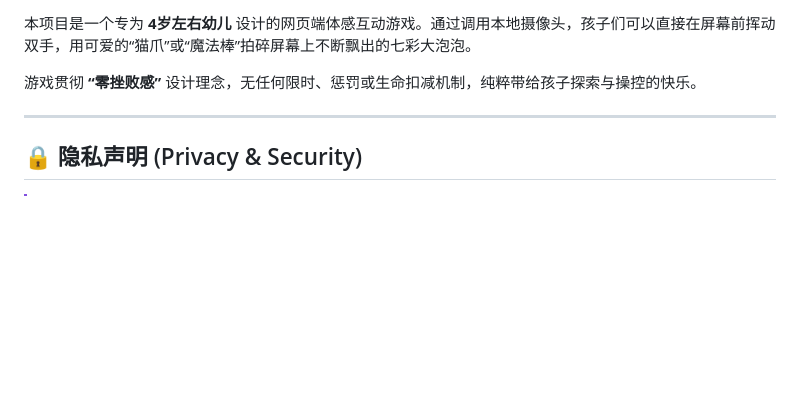
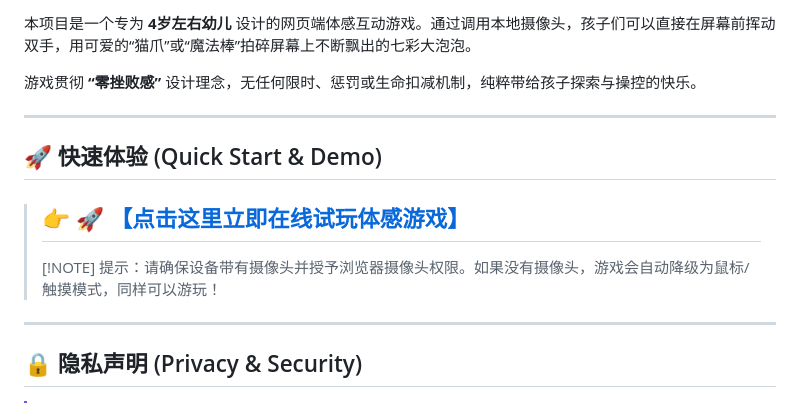
Before and after one commit to ghosthgy/happy-bubble-pop, a Markdown page: README.md, the part around one of its changes. GitHub-like rendering; blank space fills up the shorter version.

```diff
--- a/README.md
+++ b/README.md
@@ -8,6 +9,15 @@
 本项目是一个专为 **4岁左右幼儿** 设计的网页端体感互动游戏。通过调用本地摄像头，孩子们可以直接在屏幕前挥动双手，用可爱的“猫爪”或“魔法棒”拍碎屏幕上不断飘出的七彩大泡泡。
 
 游戏贯彻 **“零挫败感”** 设计理念，无任何限时、惩罚或生命扣减机制，纯粹带给孩子探索与操控的快乐。
+
+---
+
+## 🚀 快速体验 (Quick Start & Demo)
+
+> ## **👉 🚀 [【点击这里立即在线试玩体感游戏】](https://ghosthgy.github.io/happy-bubble-pop/)**
+>
+> [!NOTE]
+> 提示：请确保设备带有摄像头并授予浏览器摄像头权限。如果没有摄像头，游戏会自动降级为鼠标/触摸模式，同样可以游玩！
 
 ---
 
```
Also changed, not shown: other parts of README.md (+1 -0 lines).
